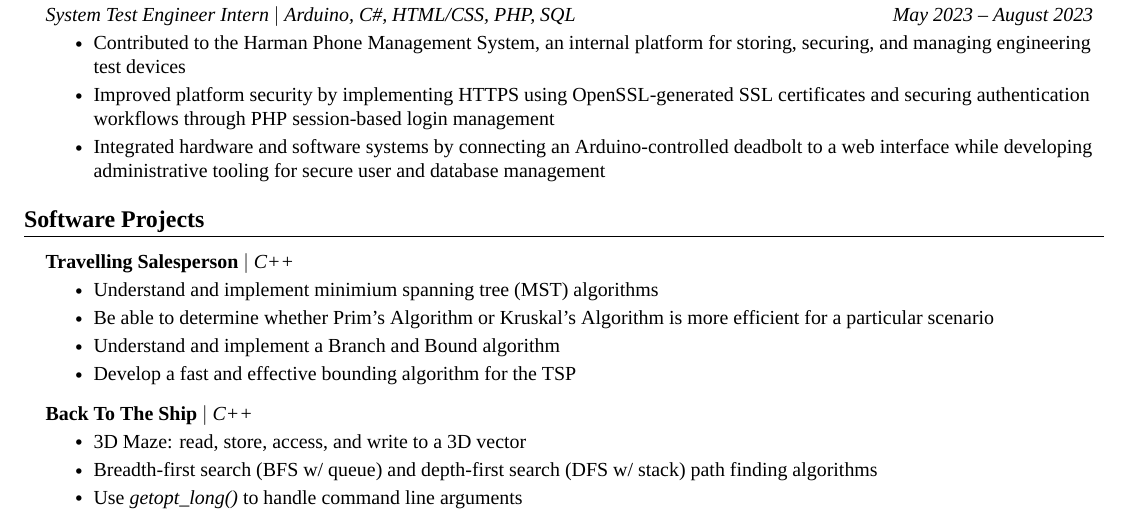
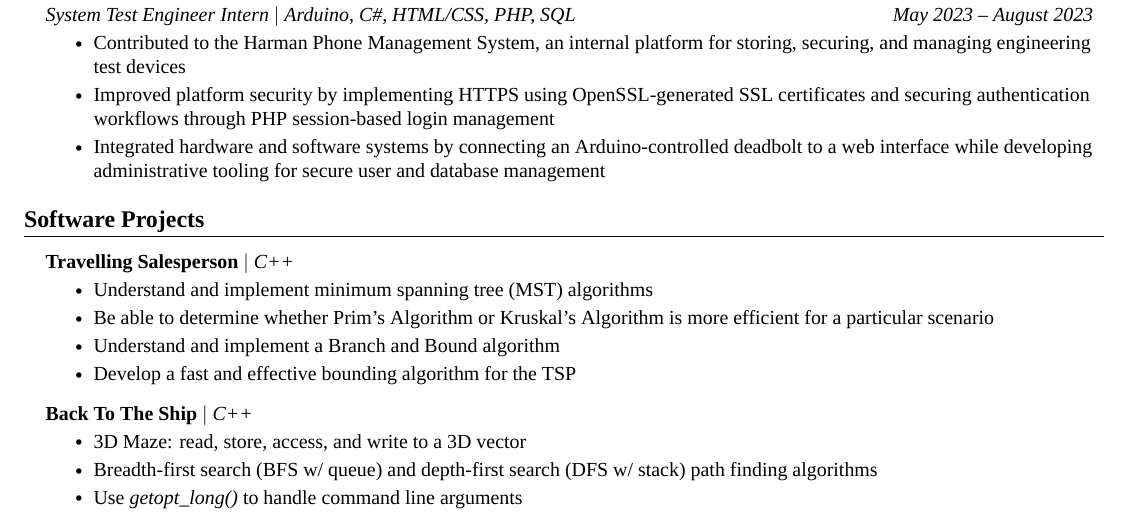
Before and after one commit to joshuabisdorf/Joshua-Bisdorf-Resume, a LaTeX CV (resume.tex, which reads src/projects.tex): part of the page, cut so that both start at the same text. Compiled offline with XeLaTeX; a missing font is replaced by an installed copy or a similar font.

Commit message:
Fix typo in projects

```diff
--- a/src/projects.tex
+++ b/src/projects.tex
@@ -5,7 +5,7 @@
     \resumeProjectHeading
     {\textbf{Travelling Salesperson} $|$ \emph{C++}}{}
     \resumeItemListStart
-        \resumeItem{Understand and implement minimium spanning tree (MST) algorithms}
+        \resumeItem{Understand and implement minimum spanning tree (MST) algorithms}
         \resumeItem{Be able to determine whether Prim’s Algorithm or Kruskal’s Algorithm is more efficient for a particular scenario}
         \resumeItem{Understand and implement a Branch and Bound algorithm}
         \resumeItem{Develop a fast and effective bounding algorithm for the TSP}
```
